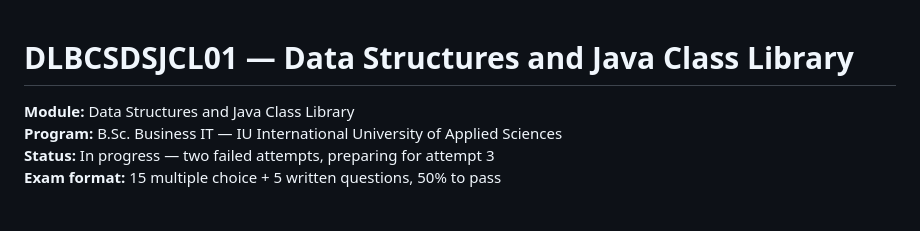
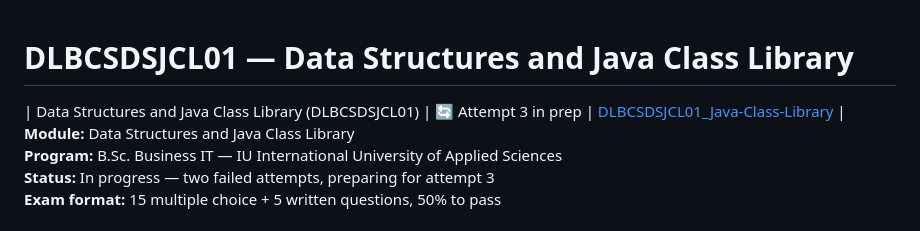
Before and after one commit to victorqfr18/iU-business-it-degree, a Markdown page: DLBCSDSJCL01_Java-Class-Library/README.md, the part around the change. Rendered like a GitHub page.

```diff
--- a/DLBCSDSJCL01_Java-Class-Library/README.md
+++ b/DLBCSDSJCL01_Java-Class-Library/README.md
@@ -1,5 +1,5 @@
 # DLBCSDSJCL01 — Data Structures and Java Class Library
-
+| Data Structures and Java Class Library (DLBCSDSJCL01) | 🔄 Attempt 3 in prep | [DLBCSDSJCL01_Java-Class-Library](./DLBCSDSJCL01_Java-Class-Library) |
 **Module:** Data Structures and Java Class Library
 **Program:** B.Sc. Business IT — IU International University of Applied Sciences
 **Status:** In progress — two failed attempts, preparing for attempt 3
```
